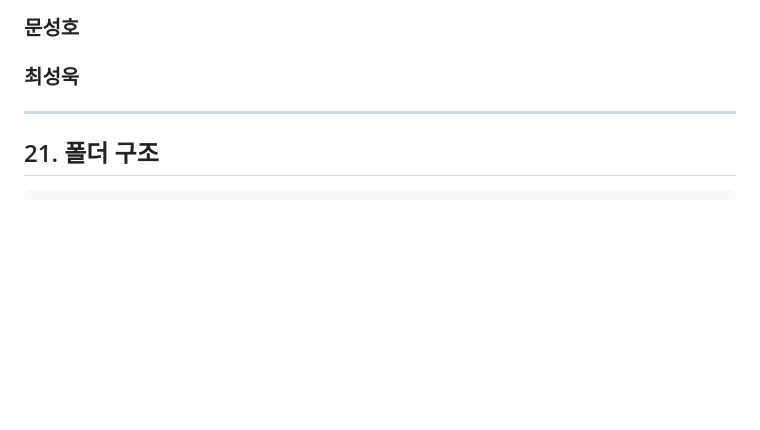
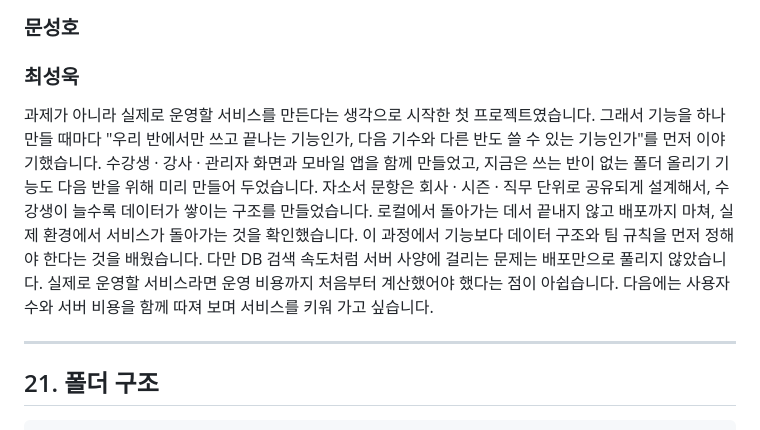
Before and after one commit to SKNETWORKS-FAMILY-AICAMP/SKN34-4th-2Team, a Markdown page: README.md, the part around the change. Drawn GitHub-style; blank space fills up the shorter version.

Commit message:
최성욱 회고

```diff
--- a/README.md
+++ b/README.md
@@ -627,6 +627,7 @@ S3에 원본 파일을 저장하고 PostgreSQL에는 객체 키를 기록한다.
 
 
 ### 최성욱
+과제가 아니라 실제로 운영할 서비스를 만든다는 생각으로 시작한 첫 프로젝트였습니다. 그래서 기능을 하나 만들 때마다 "우리 반에서만 쓰고 끝나는 기능인가, 다음 기수와 다른 반도 쓸 수 있는 기능인가"를 먼저 이야기했습니다. 수강생 · 강사 · 관리자 화면과 모바일 앱을 함께 만들었고, 지금은 쓰는 반이 없는 폴더 올리기 기능도 다음 반을 위해 미리 만들어 두었습니다. 자소서 문항은 회사 · 시즌 · 직무 단위로 공유되게 설계해서, 수강생이 늘수록 데이터가 쌓이는 구조를 만들었습니다. 로컬에서 돌아가는 데서 끝내지 않고 배포까지 마쳐, 실제 환경에서 서비스가 돌아가는 것을 확인했습니다. 이 과정에서 기능보다 데이터 구조와 팀 규칙을 먼저 정해야 한다는 것을 배웠습니다. 다만 DB 검색 속도처럼 서버 사양에 걸리는 문제는 배포만으로 풀리지 않았습니다. 실제로 운영할 서비스라면 운영 비용까지 처음부터 계산했어야 했다는 점이 아쉽습니다. 다음에는 사용자 수와 서버 비용을 함께 따져 보며 서비스를 키워 가고 싶습니다.
 
 
 ---
```
